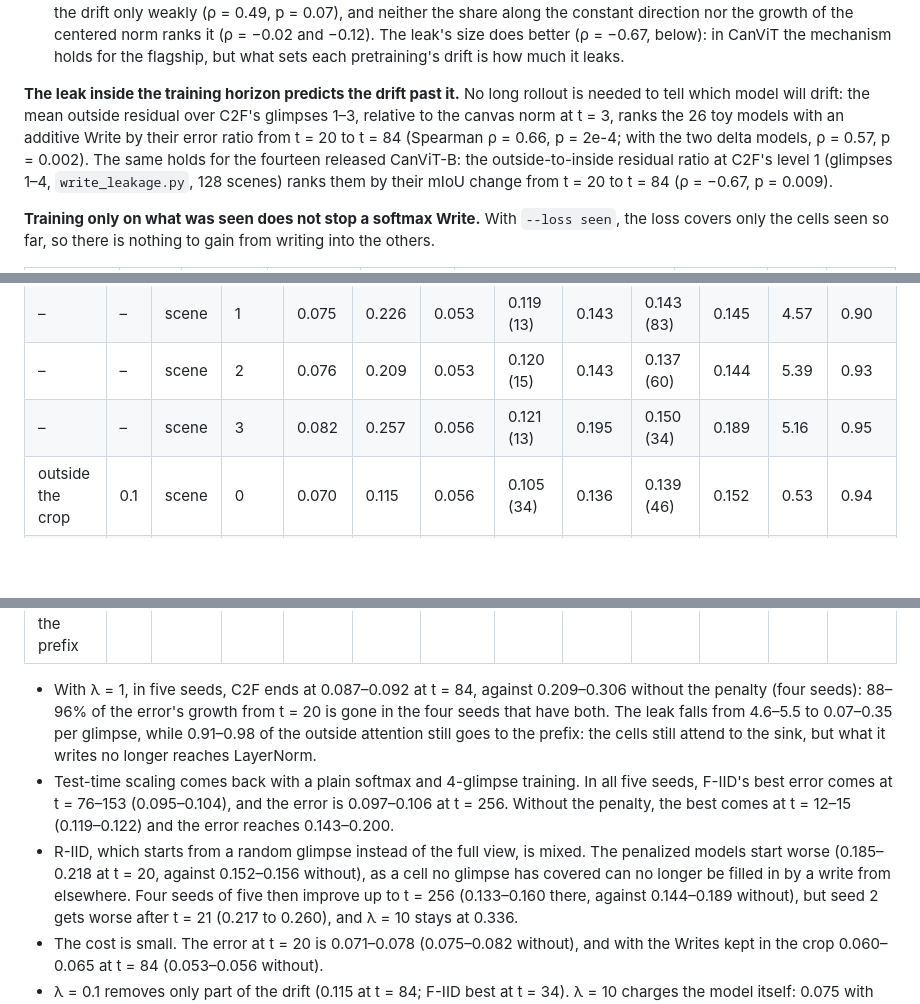
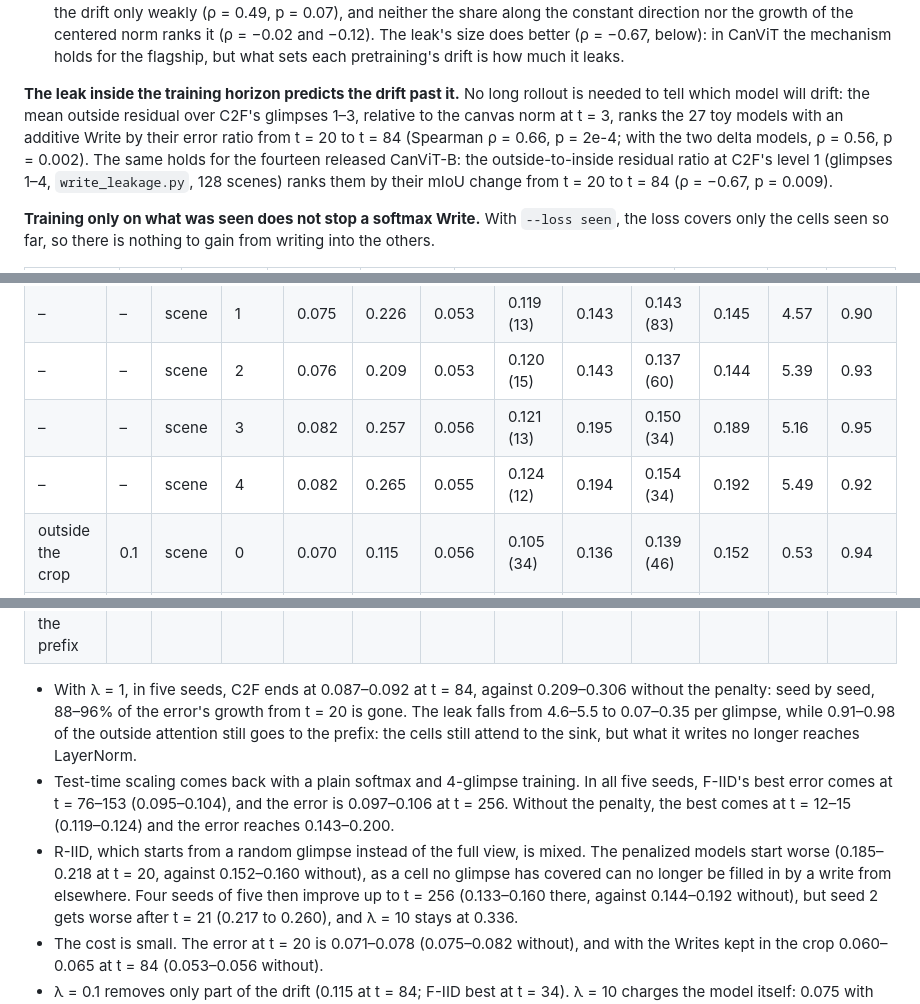
Before and after one commit to tnadiedjoa/CanVIT-experiments, a Markdown page: README.md, 3 parts joined by grey strips. Rendered like a GitHub page; blank space fills up the shorter version.

Commit message:
Outside penalty: softmax baseline for seed 4 (91% of the drift removed; 88-96% over five pairs)

```diff
--- a/README.md
+++ b/README.md
@@ -1414,9 +1414,9 @@ All six start from 45.93 at t = 20.
   CanViT the mechanism holds for the flagship, but what sets each pretraining's drift is how much it leaks.
 
 **The leak inside the training horizon predicts the drift past it.** No long rollout is needed to tell which model
-will drift: the mean outside residual over C2F's glimpses 1–3, relative to the canvas norm at t = 3, ranks the 26
+will drift: the mean outside residual over C2F's glimpses 1–3, relative to the canvas norm at t = 3, ranks the 27
 toy models with an additive Write by their error ratio from t = 20 to t = 84 (Spearman ρ = 0.66, p = 2e-4; with the
-two delta models, ρ = 0.57, p = 0.002). The same holds for the fourteen released CanViT-B: the outside-to-inside
+two delta models, ρ = 0.56, p = 0.002). The same holds for the fourteen released CanViT-B: the outside-to-inside
 residual ratio at C2F's level 1 (glimpses 1–4, `write_leakage.py`, 128 scenes) ranks them by their mIoU change from
 t = 20 to t = 84 (ρ = −0.67, p = 0.009).
 
@@ -1472,6 +1472,7 @@ Write stays a plain softmax, and training stays on 4-glimpse rollouts ([`queues/
 | – | – | scene | 1 | 0.075 | 0.226 | 0.053 | 0.119 (13) | 0.143 | 0.143 (83) | 0.145 | 4.57 | 0.90 |
 | – | – | scene | 2 | 0.076 | 0.209 | 0.053 | 0.120 (15) | 0.143 | 0.137 (60) | 0.144 | 5.39 | 0.93 |
 | – | – | scene | 3 | 0.082 | 0.257 | 0.056 | 0.121 (13) | 0.195 | 0.150 (34) | 0.189 | 5.16 | 0.95 |
+| – | – | scene | 4 | 0.082 | 0.265 | 0.055 | 0.124 (12) | 0.194 | 0.154 (34) | 0.192 | 5.49 | 0.92 |
 | outside the crop | 0.1 | scene | 0 | 0.070 | 0.115 | 0.056 | 0.105 (34) | 0.136 | 0.139 (46) | 0.152 | 0.53 | 0.94 |
 | outside the crop | 1 | scene | 0 | 0.078 | 0.087 | 0.065 | 0.104 (153) | 0.105 | 0.155 (256) | 0.155 | 0.10 | 0.97 |
 | outside the crop | 1 | scene | 1 | 0.072 | 0.089 | 0.060 | 0.095 (111) | 0.097 | 0.133 (256) | 0.133 | 0.35 | 0.98 |
@@ -1490,16 +1491,15 @@ Write stays a plain softmax, and training stays on 4-glimpse rollouts ([`queues/
 | every cell, part read from the prefix | 10 | scene | 1 | 0.066 | 0.148 | 0.059 | 0.104 (41) | 0.126 | – | – | 0.54 | 0.93 |
 | every cell, part read from the prefix | 10 | scene | 2 | 0.068 | 0.211 | 0.056 | 0.108 (36) | 0.158 | – | – | 1.18 | 0.85 |
 
-- With λ = 1, in five seeds, C2F ends at 0.087–0.092 at t = 84, against 0.209–0.306 without the penalty (four
-  seeds): 88–96% of the error's growth from t = 20 is gone in the four seeds that have both. The leak falls from
-  4.6–5.5 to 0.07–0.35 per glimpse, while 0.91–0.98 of the outside attention still goes to the prefix: the cells
+- With λ = 1, in five seeds, C2F ends at 0.087–0.092 at t = 84, against 0.209–0.306 without the penalty: seed by
+  seed, 88–96% of the error's growth from t = 20 is gone. The leak falls from 4.6–5.5 to 0.07–0.35 per glimpse, while 0.91–0.98 of the outside attention still goes to the prefix: the cells
   still attend to the sink, but what it writes no longer reaches LayerNorm.
 - Test-time scaling comes back with a plain softmax and 4-glimpse training. In all five seeds, F-IID's best error
   comes at t = 76–153 (0.095–0.104), and the error is 0.097–0.106 at t = 256. Without the penalty, the best comes at
-  t = 12–15 (0.119–0.122) and the error reaches 0.143–0.200.
+  t = 12–15 (0.119–0.124) and the error reaches 0.143–0.200.
 - R-IID, which starts from a random glimpse instead of the full view, is mixed. The penalized models start worse
-  (0.185–0.218 at t = 20, against 0.152–0.156 without), as a cell no glimpse has covered can no longer be filled in by
-  a write from elsewhere. Four seeds of five then improve up to t = 256 (0.133–0.160 there, against 0.144–0.189
+  (0.185–0.218 at t = 20, against 0.152–0.160 without), as a cell no glimpse has covered can no longer be filled in by
+  a write from elsewhere. Four seeds of five then improve up to t = 256 (0.133–0.160 there, against 0.144–0.192
   without), but seed 2 gets worse after t = 21 (0.217 to 0.260), and λ = 10 stays at 0.336.
 - The cost is small. The error at t = 20 is 0.071–0.078 (0.075–0.082 without), and with the Writes kept in the crop
   0.060–0.065 at t = 84 (0.053–0.056 without).
```
Also changed, not shown: outputs/hidden_writes.png, 5 other files.
